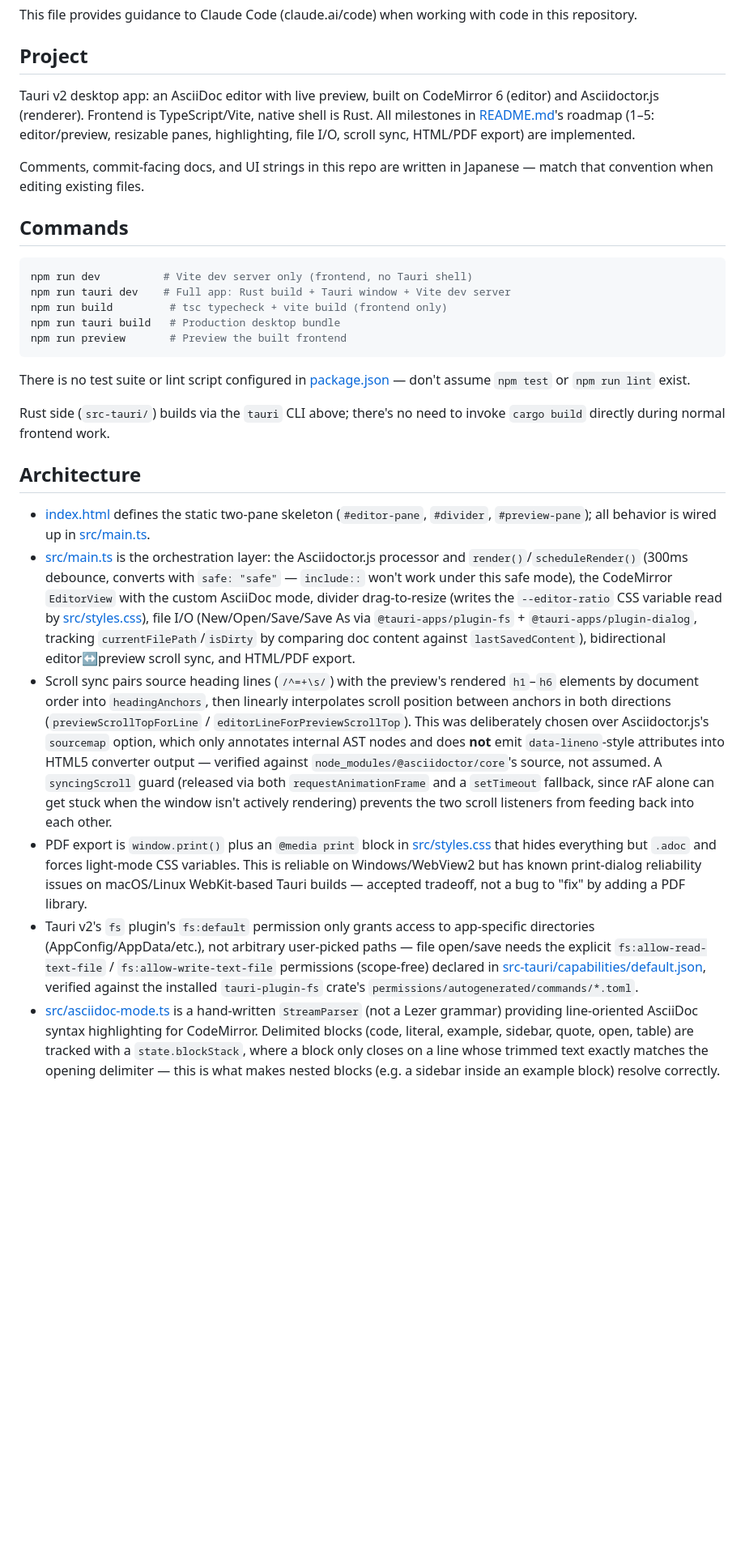
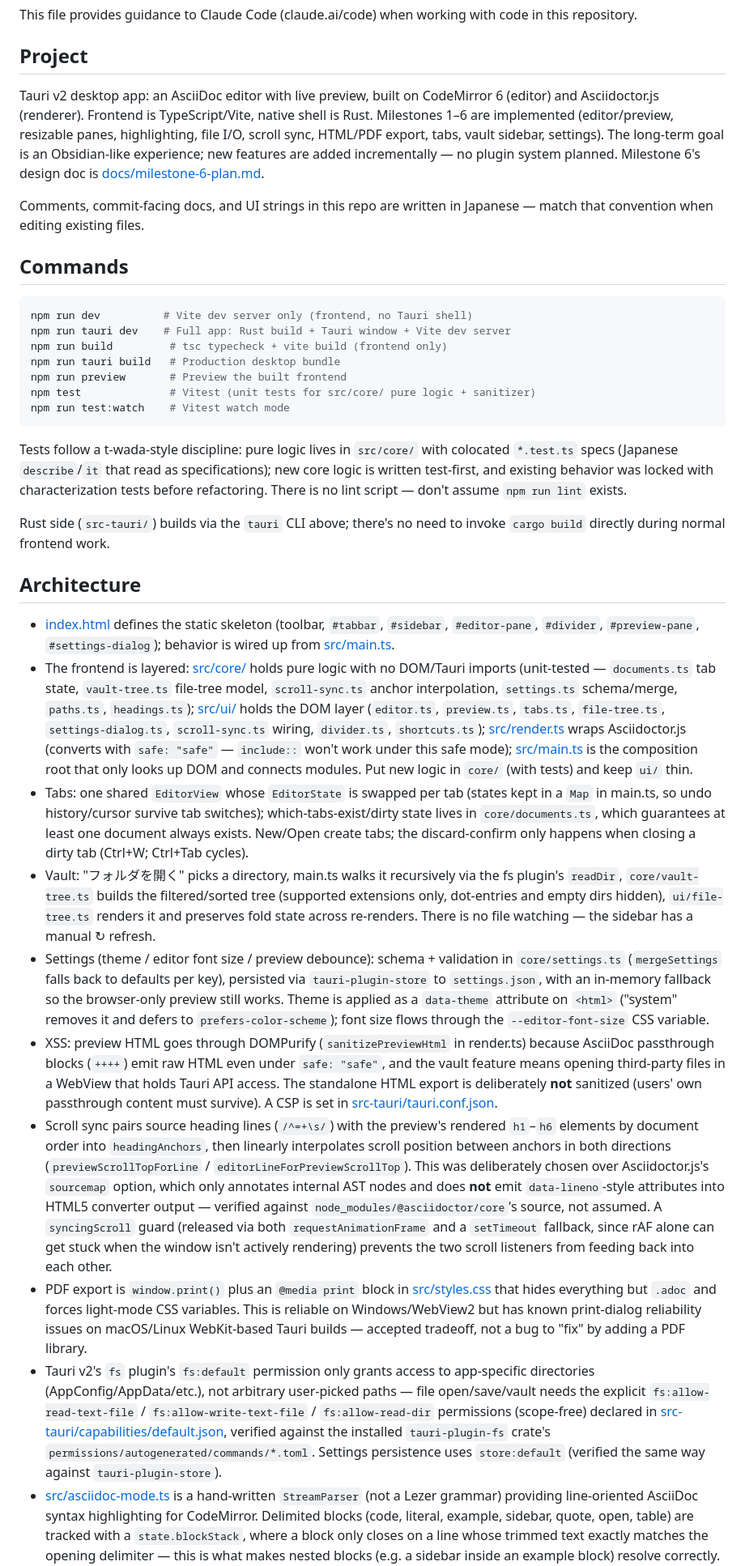
Before and after one commit to chikaraction/tendledge, a Markdown page: CLAUDE.md, the part around one of its changes. Shown at 81% size. Drawn GitHub-style; blank space fills up the shorter version.

````diff
--- a/CLAUDE.md
+++ b/CLAUDE.md
@@ -4,7 +4,7 @@ This file provides guidance to Claude Code (claude.ai/code) when working with co
 
 ## Project
 
-Tauri v2 desktop app: an AsciiDoc editor with live preview, built on CodeMirror 6 (editor) and Asciidoctor.js (renderer). Frontend is TypeScript/Vite, native shell is Rust. All milestones in [README.md](README.md)'s roadmap (1–5: editor/preview, resizable panes, highlighting, file I/O, scroll sync, HTML/PDF export) are implemented.
+Tauri v2 desktop app: an AsciiDoc editor with live preview, built on CodeMirror 6 (editor) and Asciidoctor.js (renderer). Frontend is TypeScript/Vite, native shell is Rust. Milestones 1–6 are implemented (editor/preview, resizable panes, highlighting, file I/O, scroll sync, HTML/PDF export, tabs, vault sidebar, settings). The long-term goal is an Obsidian-like experience; new features are added incrementally — no plugin system planned. Milestone 6's design doc is [docs/milestone-6-plan.md](docs/milestone-6-plan.md).
 
 Comments, commit-facing docs, and UI strings in this repo are written in Japanese — match that convention when editing existing files.
 
@@ -16,17 +16,23 @@ npm run tauri dev    # Full app: Rust build + Tauri window + Vite dev server
 npm run build         # tsc typecheck + vite build (frontend only)
 npm run tauri build   # Production desktop bundle
 npm run preview       # Preview the built frontend
+npm test              # Vitest (unit tests for src/core/ pure logic + sanitizer)
+npm run test:watch    # Vitest watch mode
 ```
 
-There is no test suite or lint script configured in [package.json](package.json) — don't assume `npm test` or `npm run lint` exist.
+Tests follow a t-wada-style discipline: pure logic lives in `src/core/` with colocated `*.test.ts` specs (Japanese `describe`/`it` that read as specifications); new core logic is written test-first, and existing behavior was locked with characterization tests before refactoring. There is no lint script — don't assume `npm run lint` exists.
 
 Rust side (`src-tauri/`) builds via the `tauri` CLI above; there's no need to invoke `cargo build` directly during normal frontend work.
 
 ## Architecture
 
-- [index.html](index.html) defines the static two-pane skeleton (`#editor-pane`, `#divider`, `#preview-pane`); all behavior is wired up in [src/main.ts](src/main.ts).
-- [src/main.ts](src/main.ts) is the orchestration layer: the Asciidoctor.js processor and `render()`/`scheduleRender()` (300ms debounce, converts with `safe: "safe"` — `include::` won't work under this safe mode), the CodeMirror `EditorView` with the custom AsciiDoc mode, divider drag-to-resize (writes the `--editor-ratio` CSS variable read by [src/styles.css](src/styles.css)), file I/O (New/Open/Save/Save As via `@tauri-apps/plugin-fs` + `@tauri-apps/plugin-dialog`, tracking `currentFilePath`/`isDirty` by comparing doc content against `lastSavedContent`), bidirectional editor↔preview scroll sync, and HTML/PDF export.
+- [index.html](index.html) defines the static skeleton (toolbar, `#tabbar`, `#sidebar`, `#editor-pane`, `#divider`, `#preview-pane`, `#settings-dialog`); behavior is wired up from [src/main.ts](src/main.ts).
+- The frontend is layered: [src/core/](src/core/) holds pure logic with no DOM/Tauri imports (unit-tested — `documents.ts` tab state, `vault-tree.ts` file-tree model, `scroll-sync.ts` anchor interpolation, `settings.ts` schema/merge, `paths.ts`, `headings.ts`); [src/ui/](src/ui/) holds the DOM layer (`editor.ts`, `preview.ts`, `tabs.ts`, `file-tree.ts`, `settings-dialog.ts`, `scroll-sync.ts` wiring, `divider.ts`, `shortcuts.ts`); [src/render.ts](src/render.ts) wraps Asciidoctor.js (converts with `safe: "safe"` — `include::` won't work under this safe mode); [src/main.ts](src/main.ts) is the composition root that only looks up DOM and connects modules. Put new logic in `core/` (with tests) and keep `ui/` thin.
+- Tabs: one shared `EditorView` whose `EditorState` is swapped per tab (states kept in a `Map` in main.ts, so undo history/cursor survive tab switches); which-tabs-exist/dirty state lives in `core/documents.ts`, which guarantees at least one document always exists. New/Open create tabs; the discard-confirm only happens when closing a dirty tab (Ctrl+W; Ctrl+Tab cycles).
+- Vault: "フォルダを開く" picks a directory, main.ts walks it recursively via the fs plugin's `readDir`, `core/vault-tree.ts` builds the filtered/sorted tree (supported extensions only, dot-entries and empty dirs hidden), `ui/file-tree.ts` renders it and preserves fold state across re-renders. There is no file watching — the sidebar has a manual ↻ refresh.
+- Settings (theme / editor font size / preview debounce): schema + validation in `core/settings.ts` (`mergeSettings` falls back to defaults per key), persisted via `tauri-plugin-store` to `settings.json`, with an in-memory fallback so the browser-only preview still works. Theme is applied as a `data-theme` attribute on `<html>` ("system" removes it and defers to `prefers-color-scheme`); font size flows through the `--editor-font-size` CSS variable.
+- XSS: preview HTML goes through DOMPurify (`sanitizePreviewHtml` in render.ts) because AsciiDoc passthrough blocks (`++++`) emit raw HTML even under `safe: "safe"`, and the vault feature means opening third-party files in a WebView that holds Tauri API access. The standalone HTML export is deliberately **not** sanitized (users' own passthrough content must survive). A CSP is set in [src-tauri/tauri.conf.json](src-tauri/tauri.conf.json).
 - Scroll sync pairs source heading lines (`/^=+\s/`) with the preview's rendered `h1`–`h6` elements by document order into `headingAnchors`, then linearly interpolates scroll position between anchors in both directions (`previewScrollTopForLine` / `editorLineForPreviewScrollTop`). This was deliberately chosen over Asciidoctor.js's `sourcemap` option, which only annotates internal AST nodes and does **not** emit `data-lineno`-style attributes into HTML5 converter output — verified against `node_modules/@asciidoctor/core`'s source, not assumed. A `syncingScroll` guard (released via both `requestAnimationFrame` and a `setTimeout` fallback, since rAF alone can get stuck when the window isn't actively rendering) prevents the two scroll listeners from feeding back into each other.
 - PDF export is `window.print()` plus an `@media print` block in [src/styles.css](src/styles.css) that hides everything but `.adoc` and forces light-mode CSS variables. This is reliable on Windows/WebView2 but has known print-dialog reliability issues on macOS/Linux WebKit-based Tauri builds — accepted tradeoff, not a bug to "fix" by adding a PDF library.
-- Tauri v2's `fs` plugin's `fs:default` permission only grants access to app-specific directories (AppConfig/AppData/etc.), not arbitrary user-picked paths — file open/save needs the explicit `fs:allow-read-text-file` / `fs:allow-write-text-file` permissions (scope-free) declared in [src-tauri/capabilities/default.json](src-tauri/capabilities/default.json), verified against the installed `tauri-plugin-fs` crate's `permissions/autogenerated/commands/*.toml`.
+- Tauri v2's `fs` plugin's `fs:default` permission only grants access to app-specific directories (AppConfig/AppData/etc.), not arbitrary user-picked paths — file open/save/vault needs the explicit `fs:allow-read-text-file` / `fs:allow-write-text-file` / `fs:allow-read-dir` permissions (scope-free) declared in [src-tauri/capabilities/default.json](src-tauri/capabilities/default.json), verified against the installed `tauri-plugin-fs` crate's `permissions/autogenerated/commands/*.toml`. Settings persistence uses `store:default` (verified the same way against `tauri-plugin-store`).
 - [src/asciidoc-mode.ts](src/asciidoc-mode.ts) is a hand-written `StreamParser` (not a Lezer grammar) providing line-oriented AsciiDoc syntax highlighting for CodeMirror. Delimited blocks (code, literal, example, sidebar, quote, open, table) are tracked with a `state.blockStack`, where a block only closes on a line whose trimmed text exactly matches the opening delimiter — this is what makes nested blocks (e.g. a sidebar inside an example block) resolve correctly. Extend the `token()` state machine and `BLOCK_DELIMITERS` table here rather than introducing a separate highlighting mechanism.
````
Also changed, not shown: other parts of CLAUDE.md (+1 -1 lines), README.md (+19 -6 lines), docs/milestone-6-plan.md (added, +111 -0 lines).
